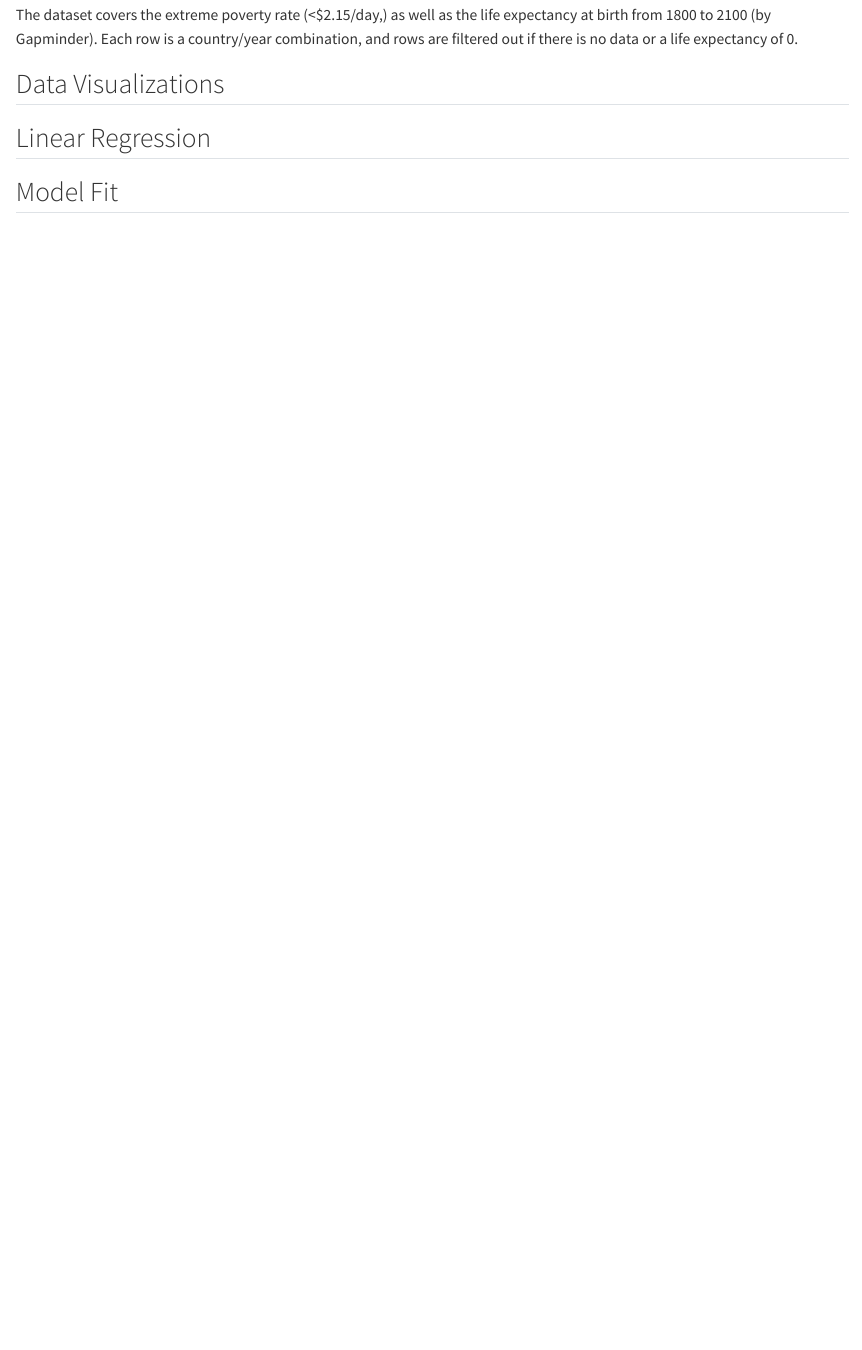
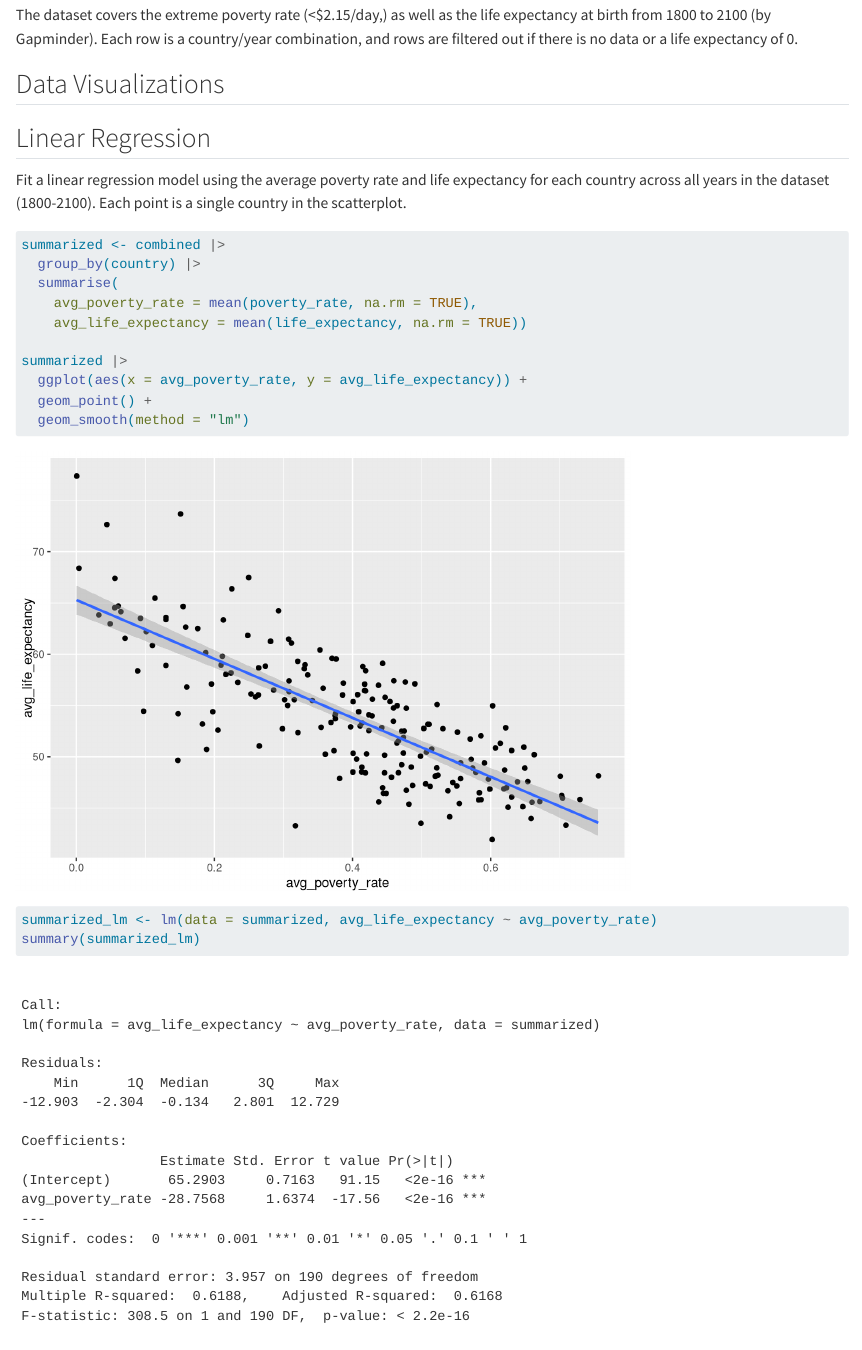
Before and after one commit to BLopez04/331GroupS, a Quarto document (PA4.qmd): the page in a window 1100 px wide, from 840 px down. Rendered offline with R 4.5, knitr and Pandoc in place of Quarto, with nearby package versions; long lines of code are wrapped.

Commit message:
- Added more to the LM

````diff
--- a/PA4.qmd
+++ b/PA4.qmd
@@ -57,9 +57,23 @@ Each row is a country/year combination, and rows are filtered out if there is no
 
 ## Linear Regression
 
+Fit a linear regression model using the average poverty rate and life expectancy for each country across all years in the dataset (1800-2100). Each point is a single country in the scatterplot.
+
 ```{r}
 
+summarized <- combined |>
+  group_by(country) |>
+  summarise(
+    avg_poverty_rate = mean(poverty_rate, na.rm = TRUE),
+    avg_life_expectancy = mean(life_expectancy, na.rm = TRUE))
 
+summarized |>
+  ggplot(aes(x = avg_poverty_rate, y = avg_life_expectancy)) +
+  geom_point() +
+  geom_smooth(method = "lm")
+
+summarized_lm <- lm(data = summarized, avg_life_expectancy ~ avg_poverty_rate)
+summary(summarized_lm)
 ```
 
 ## Model Fit
````
